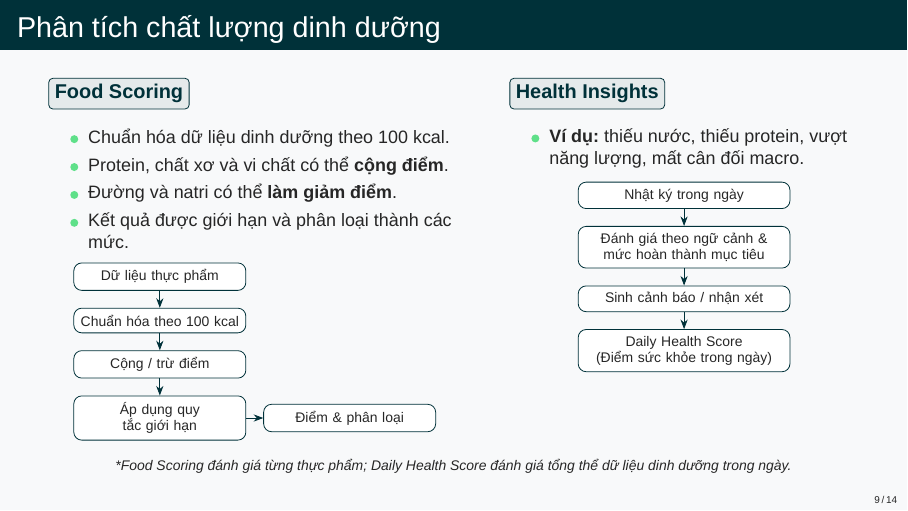
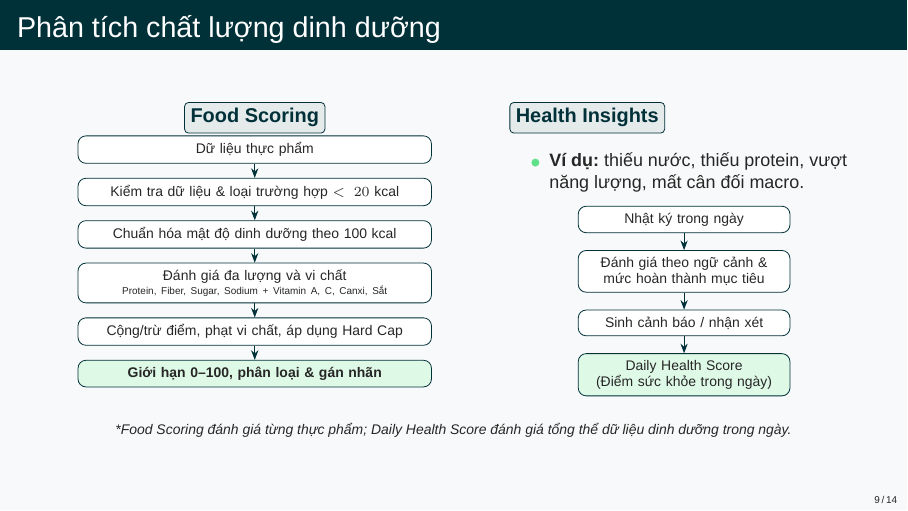
Before and after one commit to truongxuantxa-stack/gfgf, LaTeX slides (slide_baove.tex): page 9 of 14. Compiled offline with XeLaTeX; a missing font is replaced by an installed copy or a similar font.

Commit message:
feat(slide): cap nhat flow 6 buoc cho Food Scoring

```diff
--- a/slide_baove.tex
+++ b/slide_baove.tex
@@ -392,27 +392,23 @@
     \begin{columns}[T]
         \begin{column}{0.52\textwidth}
             \modulelabel{Food Scoring}
-            \vspace{0.2cm}
-            \begin{itemize}
-                \item \small Chuẩn hóa dữ liệu dinh dưỡng theo 100 kcal.
-                \item \small Protein, chất xơ và vi chất có thể \textbf{cộng điểm}.
-                \item \small Đường và natri có thể \textbf{làm giảm điểm}.
-                \item \small Kết quả được giới hạn và phân loại thành các mức.
-            \end{itemize}
-            \vspace{0.1cm}
+            \vspace{0.3cm}
             \centering
-            \begin{tikzpicture}[>=Stealth, node distance=0.3cm,
-                box/.style={rectangle, draw=NutriDark, fill=white, rounded corners, text width=2.8cm, text centered, font=\scriptsize},
+            \begin{tikzpicture}[>=Stealth, node distance=0.25cm,
+                box/.style={rectangle, draw=NutriDark, fill=white, rounded corners, text width=6cm, text centered, font=\scriptsize},
                 arrow/.style={->, NutriDark}]
-                \node[box] (data) {Dữ liệu thực phẩm};
-                \node[box, below=of data] (norm) {Chuẩn hóa theo 100 kcal};
-                \node[box, below=of norm] (score) {Cộng / trừ điểm};
-                \node[box, below=of score] (limit) {Áp dụng quy tắc giới hạn};
-                \node[box, right=of limit] (res) {Điểm \& phân loại};
-                \draw[arrow] (data) -- (norm);
-                \draw[arrow] (norm) -- (score);
-                \draw[arrow] (score) -- (limit);
-                \draw[arrow] (limit) -- (res);
+                \node[box] (n1) {Dữ liệu thực phẩm};
+                \node[box, below=of n1] (n2) {Kiểm tra dữ liệu \& loại trường hợp $< 20$ kcal};
+                \node[box, below=of n2] (n3) {Chuẩn hóa mật độ dinh dưỡng theo 100 kcal};
+                \node[box, below=of n3] (n4) {Đánh giá đa lượng và vi chất\\[-0.3ex] \tiny Protein, Fiber, Sugar, Sodium + Vitamin A, C, Canxi, Sắt};
+                \node[box, below=of n4] (n5) {Cộng/trừ điểm, phạt vi chất, áp dụng Hard Cap};
+                \node[box, below=of n5, fill=NutriGreen!20] (n6) {\textbf{Giới hạn 0--100, phân loại \& gán nhãn}};
+
+                \draw[arrow] (n1) -- (n2);
+                \draw[arrow] (n2) -- (n3);
+                \draw[arrow] (n3) -- (n4);
+                \draw[arrow] (n4) -- (n5);
+                \draw[arrow] (n5) -- (n6);
             \end{tikzpicture}
         \end{column}
 
@@ -430,7 +426,7 @@
                 \node[box] (log) {Nhật ký trong ngày};
                 \node[box, below=of log] (cmp) {Đánh giá theo ngữ cảnh \& mức hoàn thành mục tiêu};
                 \node[box, below=of cmp] (warn) {Sinh cảnh báo / nhận xét};
-                \node[box, below=of warn] (score) {Daily Health Score\\(Điểm sức khỏe trong ngày)};
+                \node[box, below=of warn, fill=NutriGreen!20] (score) {Daily Health Score\\(Điểm sức khỏe trong ngày)};
                 \draw[arrow] (log) -- (cmp);
                 \draw[arrow] (cmp) -- (warn);
                 \draw[arrow] (warn) -- (score);
```
